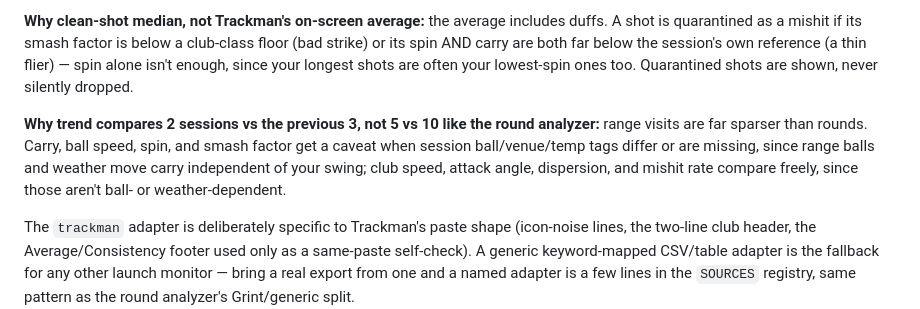
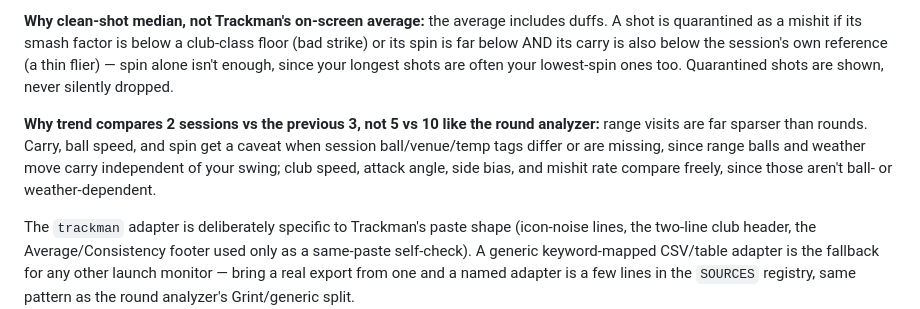
Before and after one commit to bkamisar/golf-caddy, a Markdown page: README.md, the part around the change. Rendered like a GitHub page.

Commit message:
Code-review fix (Task 13): correct stale README claims about trend metrics
Code review found the README's "trend metrics" paragraph described an earlier
design that didn't survive later fix rounds: smash factor was never actually
a caveated trend metric (computeTrend only tracks carry/ballSpeed/spin as
caveated), and "dispersion" isn't a computed metric at all — the real
freely-compared lateral metric is side bias. Also tightened the quarantine
description: spin must be far below the reference, carry just below it (not
both "far below", matching the actual thin-flier condition).

Co-Authored-By: Claude Sonnet 5 <noreply@anthropic.com>

```diff
--- a/README.md
+++ b/README.md
@@ -97,17 +97,17 @@ vice versa.
 
 **Why clean-shot median, not Trackman's on-screen average:** the average
 includes duffs. A shot is quarantined as a mishit if its smash factor is below
-a club-class floor (bad strike) or its spin AND carry are both far below the
-session's own reference (a thin flier) — spin alone isn't enough, since your
-longest shots are often your lowest-spin ones too. Quarantined shots are shown,
-never silently dropped.
+a club-class floor (bad strike) or its spin is far below AND its carry is also
+below the session's own reference (a thin flier) — spin alone isn't enough,
+since your longest shots are often your lowest-spin ones too. Quarantined
+shots are shown, never silently dropped.
 
 **Why trend compares 2 sessions vs the previous 3, not 5 vs 10 like the round
-analyzer:** range visits are far sparser than rounds. Carry, ball speed, spin,
-and smash factor get a caveat when session ball/venue/temp tags differ or are
-missing, since range balls and weather move carry independent of your swing;
-club speed, attack angle, dispersion, and mishit rate compare freely, since
-those aren't ball- or weather-dependent.
+analyzer:** range visits are far sparser than rounds. Carry, ball speed, and
+spin get a caveat when session ball/venue/temp tags differ or are missing,
+since range balls and weather move carry independent of your swing; club
+speed, attack angle, side bias, and mishit rate compare freely, since those
+aren't ball- or weather-dependent.
 
 The `trackman` adapter is deliberately specific to Trackman's paste shape
 (icon-noise lines, the two-line club header, the Average/Consistency footer
```
Also changed, not shown: 1 other file.
